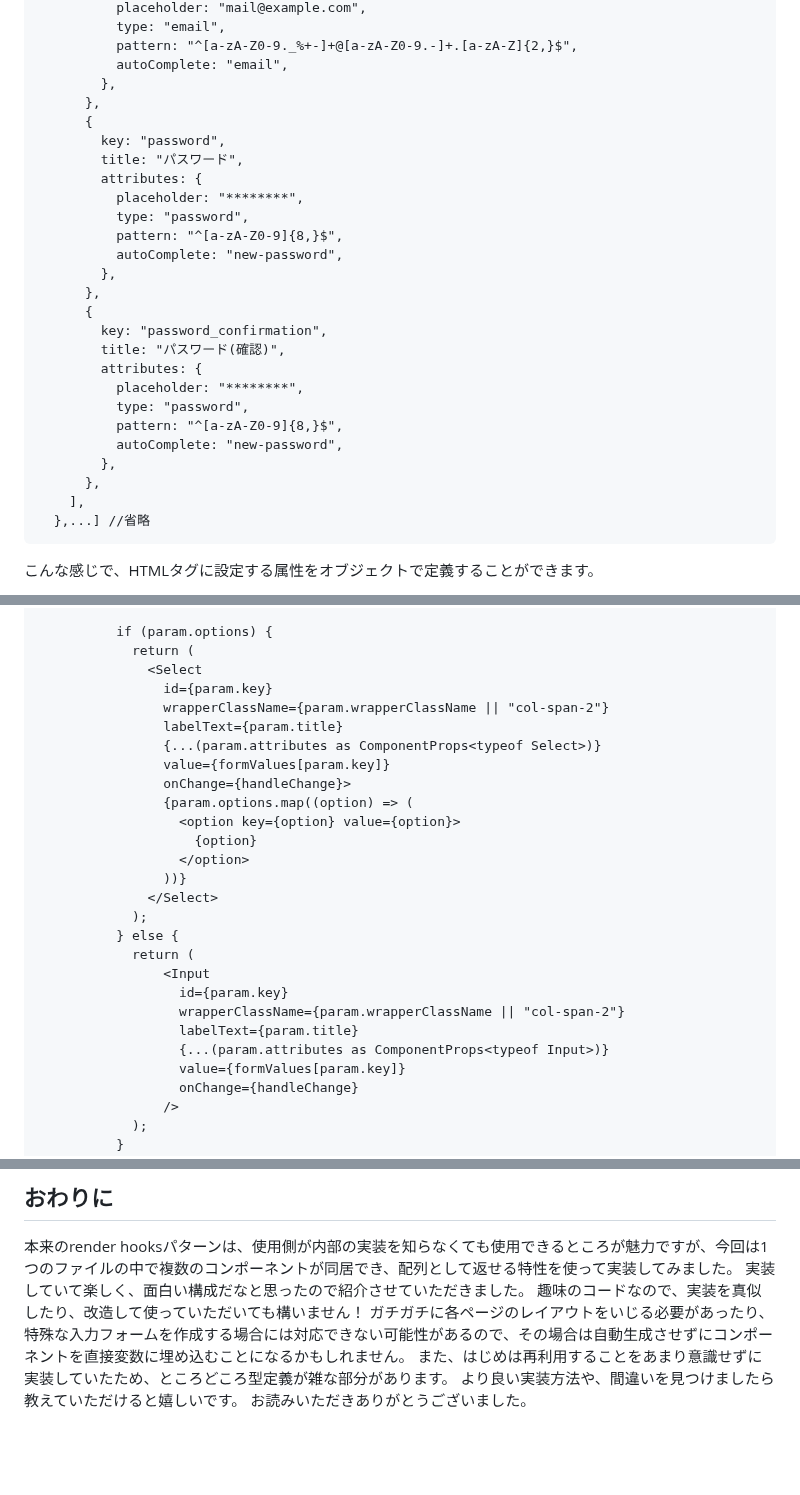
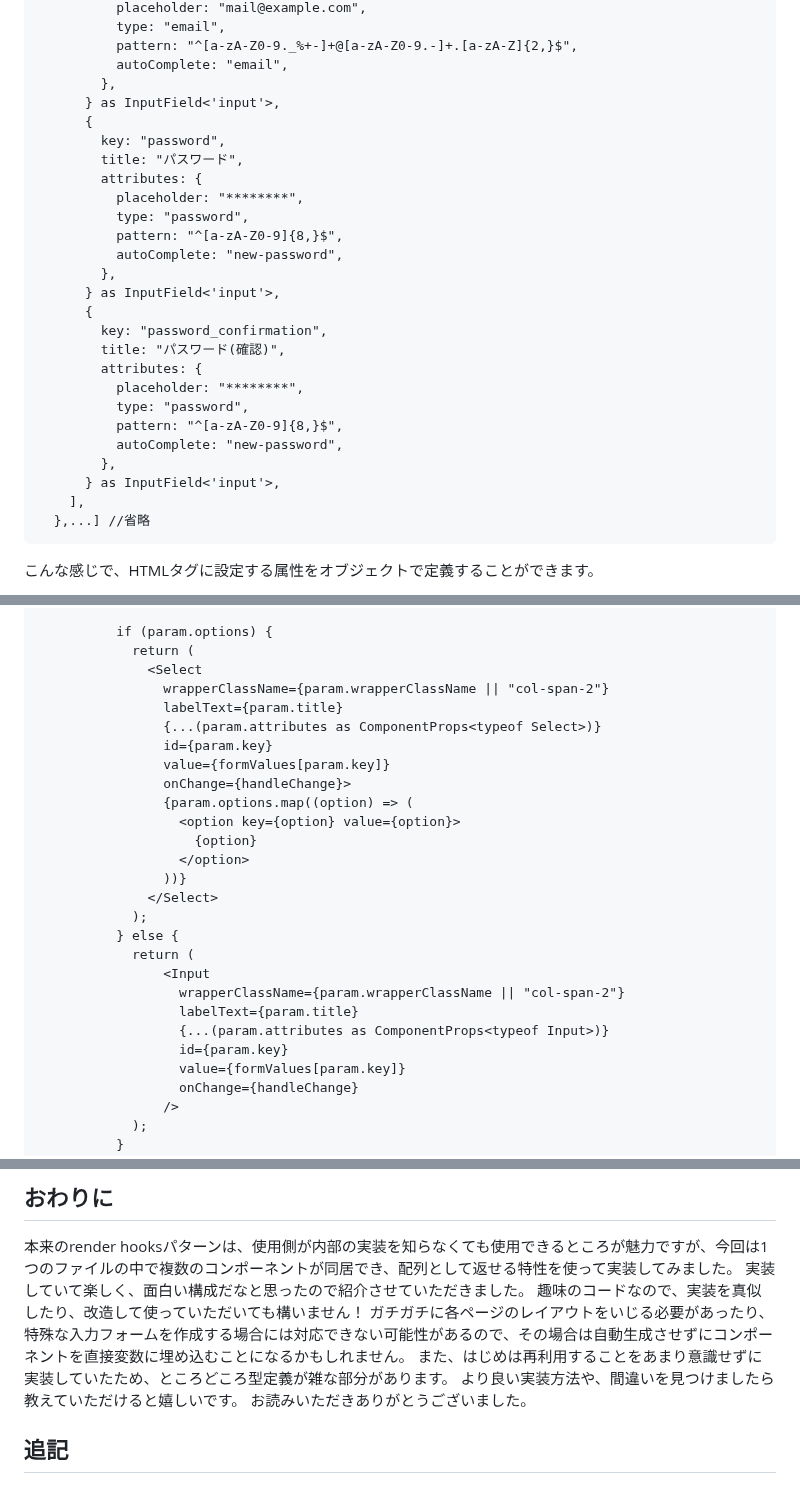
Before and after one commit to bmthd/Zenn, a Markdown page: articles/react-multi-page-form.md, 3 parts joined by grey strips. Drawn GitHub-style; blank space fills up the shorter version.

Commit message:
fix:react-multi-page-form photo3

````diff
--- a/articles/react-multi-page-form.md
+++ b/articles/react-multi-page-form.md
@@ -134,7 +134,7 @@ export const forms: Forms = [
           pattern: "^[a-zA-Z0-9._%+-]+@[a-zA-Z0-9.-]+.[a-zA-Z]{2,}$",
           autoComplete: "email",
         },
-      },
+      } as InputField<'input'>,
       {
         key: "password",
         title: "パスワード",
@@ -144,7 +144,7 @@ export const forms: Forms = [
           pattern: "^[a-zA-Z0-9]{8,}$",
           autoComplete: "new-password",
         },
-      },
+      } as InputField<'input'>,
       {
         key: "password_confirmation",
         title: "パスワード(確認)",
@@ -154,7 +154,7 @@ export const forms: Forms = [
           pattern: "^[a-zA-Z0-9]{8,}$",
           autoComplete: "new-password",
         },
-      },
+      } as InputField<'input'>,
     ],
   },...] //省略
 ```
@@ -278,10 +278,10 @@ export const useFormPages = (forms: Forms, initialValues:{ [key: string]: any })
           if (param.options) {
             return (
               <Select
-                id={param.key}
                 wrapperClassName={param.wrapperClassName || "col-span-2"}
                 labelText={param.title}
                 {...(param.attributes as ComponentProps<typeof Select>)}
+                id={param.key}
                 value={formValues[param.key]}
                 onChange={handleChange}>
                 {param.options.map((option) => (
@@ -294,10 +294,10 @@ export const useFormPages = (forms: Forms, initialValues:{ [key: string]: any })
           } else {
             return (
                 <Input
-                  id={param.key}
                   wrapperClassName={param.wrapperClassName || "col-span-2"}
                   labelText={param.title}
                   {...(param.attributes as ComponentProps<typeof Input>)}
+                  id={param.key}
                   value={formValues[param.key]}
                   onChange={handleChange}
                 />
@@ -357,3 +357,5 @@ hookの戻り値はas constを使用することでタプルが使えるよう
 また、はじめは再利用することをあまり意識せずに実装していたため、ところどころ型定義が雑な部分があります。
 より良い実装方法や、間違いを見つけましたら教えていただけると嬉しいです。
 お読みいただきありがとうございました。
+
+## 追記
````
Also changed, not shown: images/react-multi-page-form/photo3.png.
